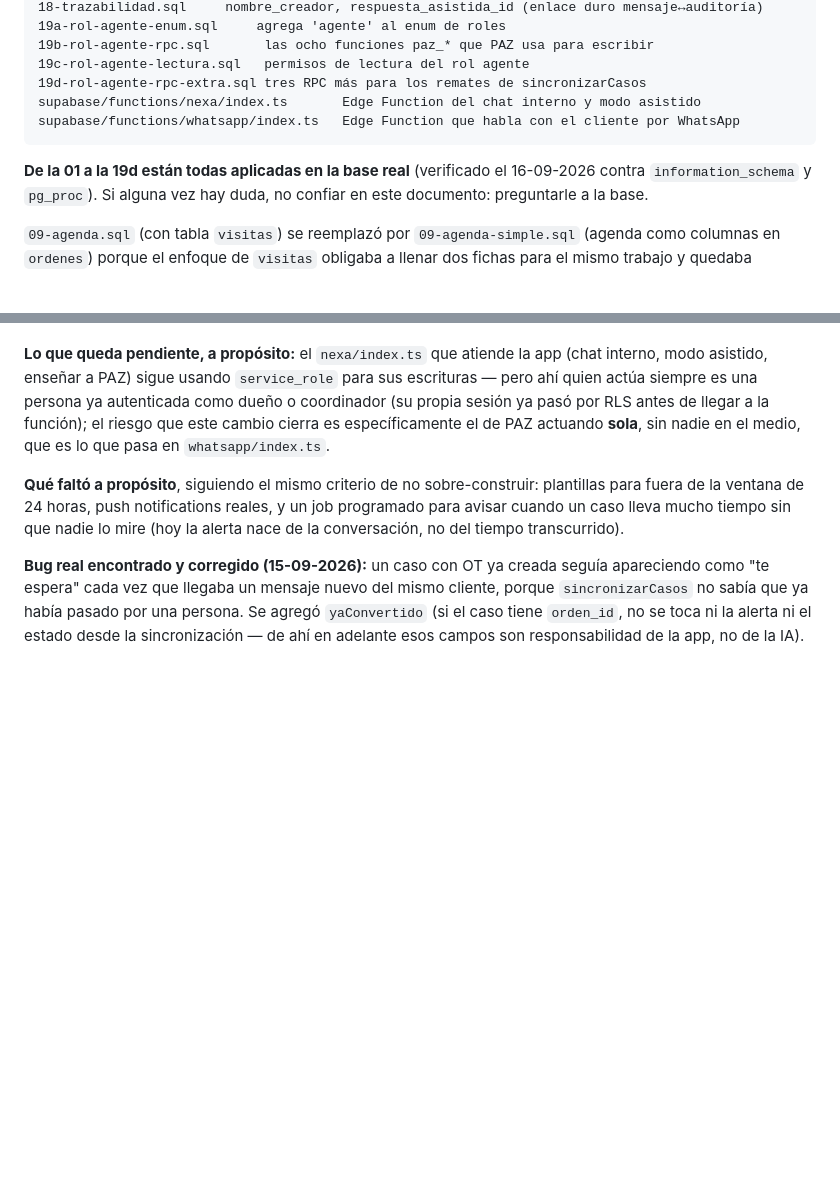
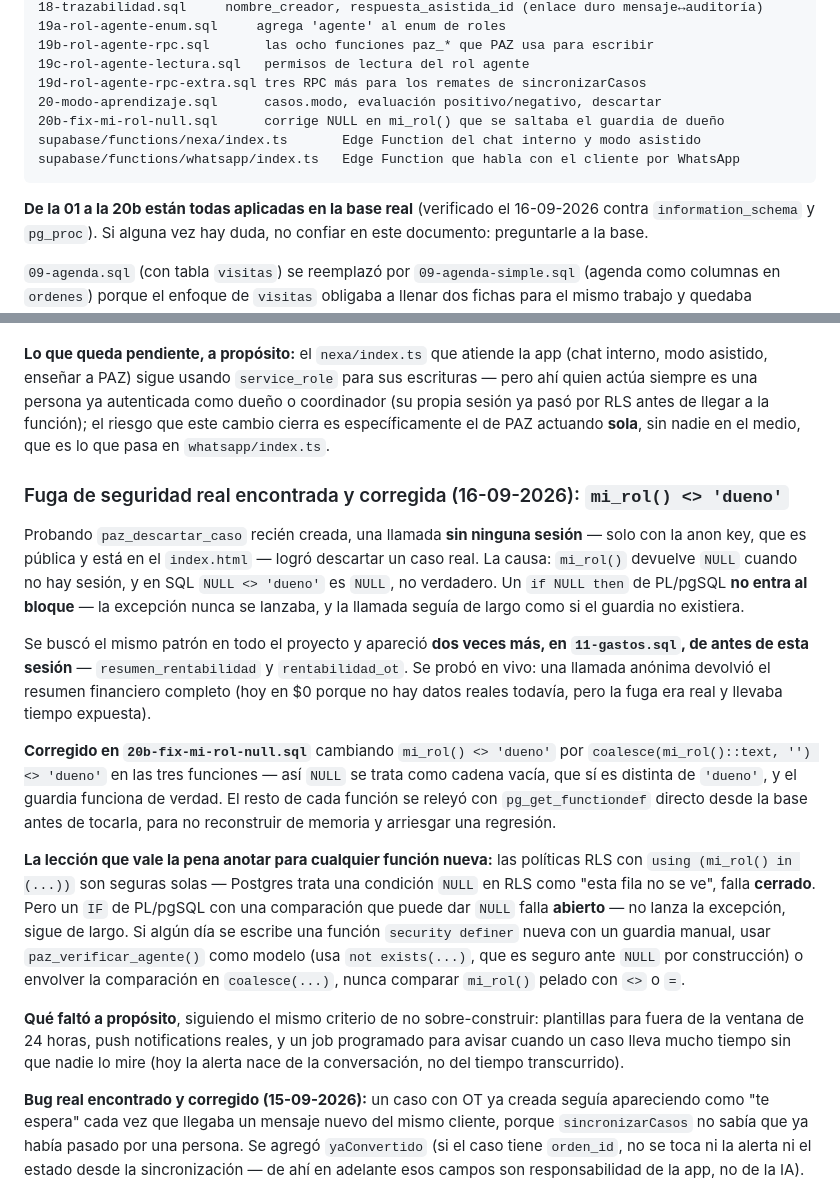
Before and after one commit to jonatoledojt-jpg/paz-taller, a Markdown page: CLAUDE.md, 2 parts joined by grey strips. Rendered like a GitHub page; blank space fills up the shorter version.

````diff
--- a/CLAUDE.md
+++ b/CLAUDE.md
@@ -72,11 +72,13 @@ sw.js                   service worker
 19b-rol-agente-rpc.sql       las ocho funciones paz_* que PAZ usa para escribir
 19c-rol-agente-lectura.sql   permisos de lectura del rol agente
 19d-rol-agente-rpc-extra.sql tres RPC más para los remates de sincronizarCasos
+20-modo-aprendizaje.sql      casos.modo, evaluación positivo/negativo, descartar
+20b-fix-mi-rol-null.sql      corrige NULL en mi_rol() que se saltaba el guardia de dueño
 supabase/functions/nexa/index.ts       Edge Function del chat interno y modo asistido
 supabase/functions/whatsapp/index.ts   Edge Function que habla con el cliente por WhatsApp
 ```
 
-**De la 01 a la 19d están todas aplicadas en la base real** (verificado el
+**De la 01 a la 20b están todas aplicadas en la base real** (verificado el
 16-09-2026 contra `information_schema` y `pg_proc`). Si alguna vez hay duda, no confiar
 en este documento: preguntarle a la base.
 
@@ -762,6 +764,38 @@ de llegar a la función); el riesgo que este cambio cierra es específicamente
 el de PAZ actuando **sola**, sin nadie en el medio, que es lo que pasa en
 `whatsapp/index.ts`.
 
+### Fuga de seguridad real encontrada y corregida (16-09-2026): `mi_rol() <> 'dueno'`
+
+Probando `paz_descartar_caso` recién creada, una llamada **sin ninguna
+sesión** — solo con la anon key, que es pública y está en el `index.html` —
+logró descartar un caso real. La causa: `mi_rol()` devuelve `NULL` cuando no
+hay sesión, y en SQL `NULL <> 'dueno'` es `NULL`, no verdadero. Un
+`if NULL then` de PL/pgSQL **no entra al bloque** — la excepción nunca se
+lanzaba, y la llamada seguía de largo como si el guardia no existiera.
+
+Se buscó el mismo patrón en todo el proyecto y apareció **dos veces más, en
+`11-gastos.sql`, de antes de esta sesión** — `resumen_rentabilidad` y
+`rentabilidad_ot`. Se probó en vivo: una llamada anónima devolvió el
+resumen financiero completo (hoy en $0 porque no hay datos reales
+todavía, pero la fuga era real y llevaba tiempo expuesta).
+
+**Corregido en `20b-fix-mi-rol-null.sql`** cambiando `mi_rol() <> 'dueno'`
+por `coalesce(mi_rol()::text, '') <> 'dueno'` en las tres funciones — así
+`NULL` se trata como cadena vacía, que sí es distinta de `'dueno'`, y el
+guardia funciona de verdad. El resto de cada función se releyó con
+`pg_get_functiondef` directo desde la base antes de tocarla, para no
+reconstruir de memoria y arriesgar una regresión.
+
+**La lección que vale la pena anotar para cualquier función nueva:** las
+políticas RLS con `using (mi_rol() in (...))` son seguras solas —
+Postgres trata una condición `NULL` en RLS como "esta fila no se ve", falla
+**cerrado**. Pero un `IF` de PL/pgSQL con una comparación que puede dar
+`NULL` falla **abierto** — no lanza la excepción, sigue de largo. Si algún
+día se escribe una función `security definer` nueva con un guardia manual,
+usar `paz_verificar_agente()` como modelo (usa `not exists(...)`, que es
+seguro ante `NULL` por construcción) o envolver la comparación en
+`coalesce(...)`, nunca comparar `mi_rol()` pelado con `<>` o `=`.
+
 **Qué faltó a propósito**, siguiendo el mismo criterio de no sobre-construir:
 plantillas para fuera de la ventana de 24 horas, push notifications reales, y
 un job programado para avisar cuando un caso lleva mucho tiempo sin que nadie
````
Also changed, not shown: other parts of CLAUDE.md (+64 -0 lines).
